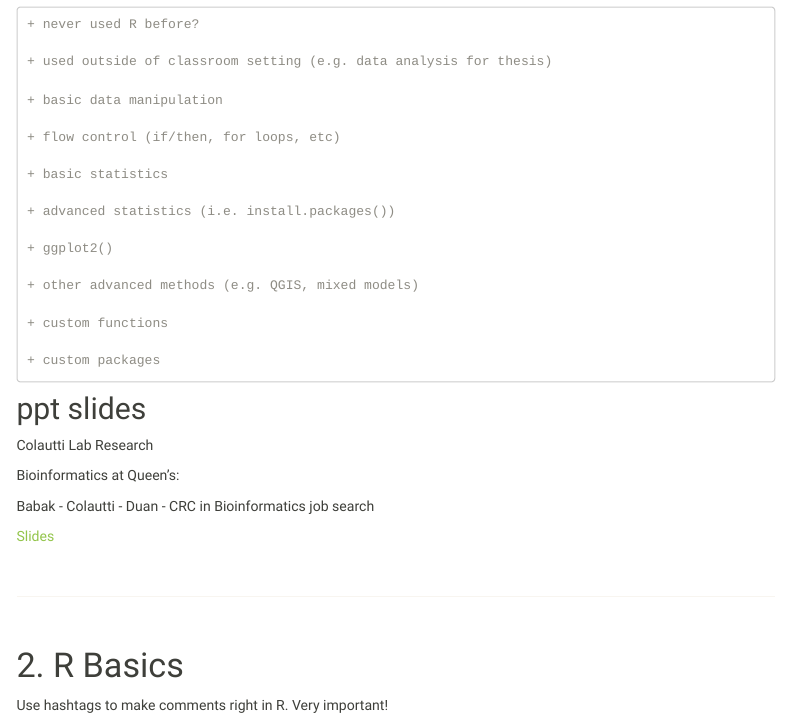
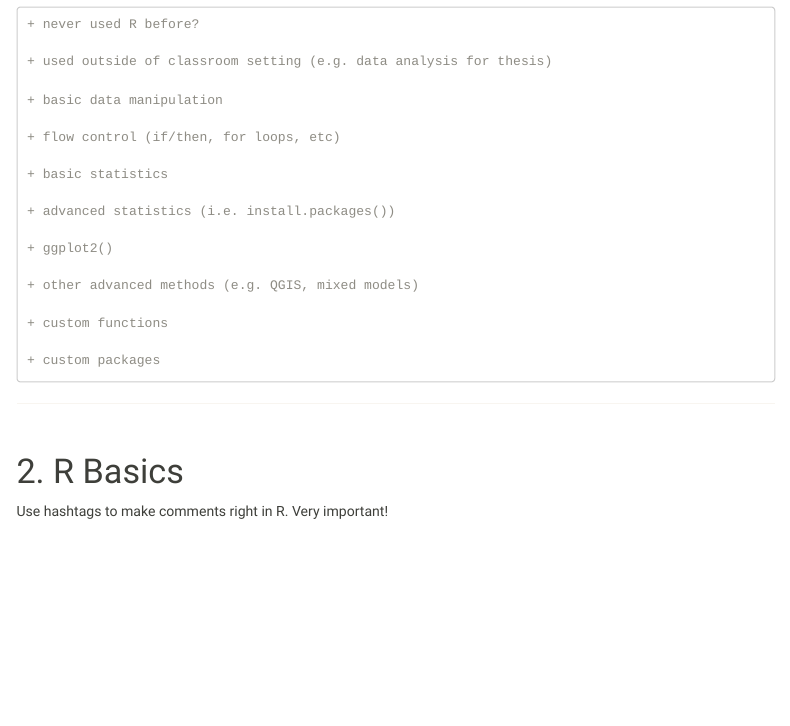
Before and after one commit to ColauttiLab/RCrashCourse_Website, an R Markdown document (1_fundamentals.Rmd): the page in a window 1100 px wide, from 500 px down. Rendered offline with R 4.5, knitr and Pandoc, with nearby package versions; menus at the side of the page are left out; long lines of code are wrapped.

Commit message:
Update 1_fundamentals.Rmd
Removed ppt slides

```diff
--- a/1_fundamentals.Rmd
+++ b/1_fundamentals.Rmd
@@ -41,16 +41,7 @@ https://github.com/ColauttiLab/RCrashCourse
 
     + custom packages
 
-## ppt slides
-Colautti Lab Research
 
-Bioinformatics at Queen's:
-
-Babak - Colautti - Duan - CRC in Bioinformatics job search
-
-[Slides](Introduction_small.pdf)
-
-<br>
 
 ***
 
```
